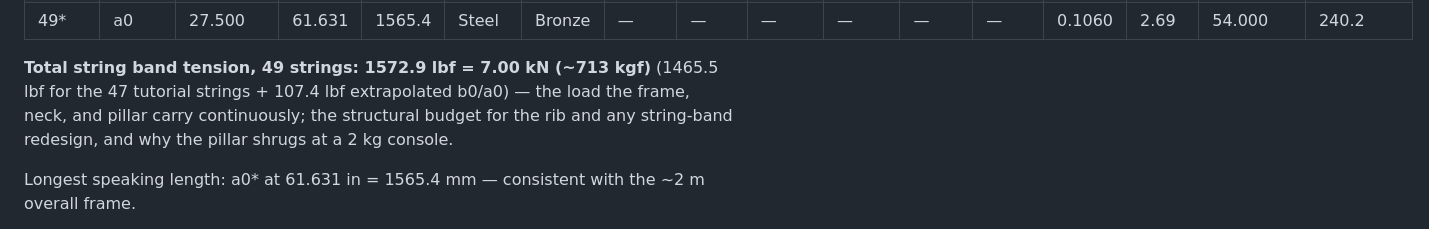
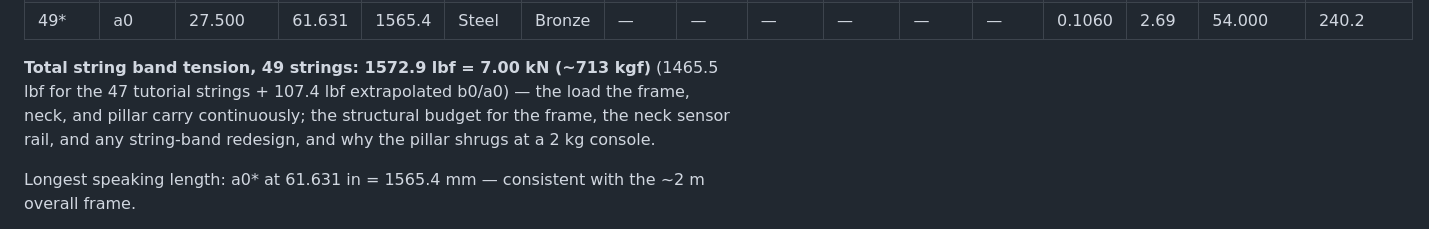
Before and after one commit to jclements3/poetic-musings, a Markdown page: Erand49/string-specs.md, the part around the change. GitHub-like rendering.

Commit message:
Erand49: string-specs wording — structural budget references neck rail
Co-Authored-By: Claude Fable 5 <noreply@anthropic.com>
Claude-Session: https://claude.ai/code/session_012jVWLqFRNWgavrkoqrZokD

```diff
--- a/Erand49/string-specs.md
+++ b/Erand49/string-specs.md
@@ -62,8 +62,8 @@ CMAT/WMAT = core/wrap material; CDIA/WDIA/BDIA/ODIA = core/wrap/bed/overall diam
 | 49* | a0 | 27.500 | 61.631 | 1565.4 | Steel | Bronze | — | — | — | — | — | — | 0.1060 | 2.69 | 54.000 | 240.2 |
 
 **Total string band tension, 49 strings: 1572.9 lbf = 7.00 kN (~713 kgf)** (1465.5 lbf for the 47 tutorial strings + 107.4 lbf extrapolated b0/a0) — the load the
-frame, neck, and pillar carry continuously; the structural budget for the rib and any
-string-band redesign, and why the pillar shrugs at a 2 kg console.
+frame, neck, and pillar carry continuously; the structural budget for the frame, the
+neck sensor rail, and any string-band redesign, and why the pillar shrugs at a 2 kg console.
 
 Longest speaking length: a0* at 61.631 in = 1565.4 mm — consistent with the ~2 m overall frame.
 
```
